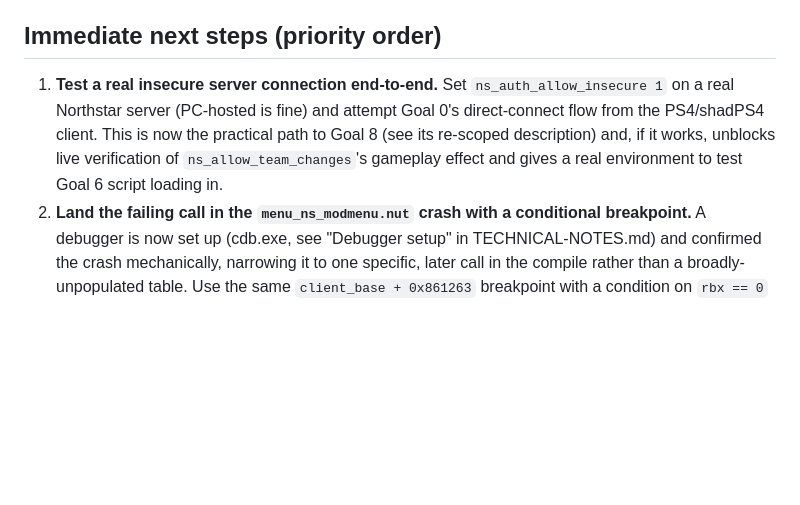
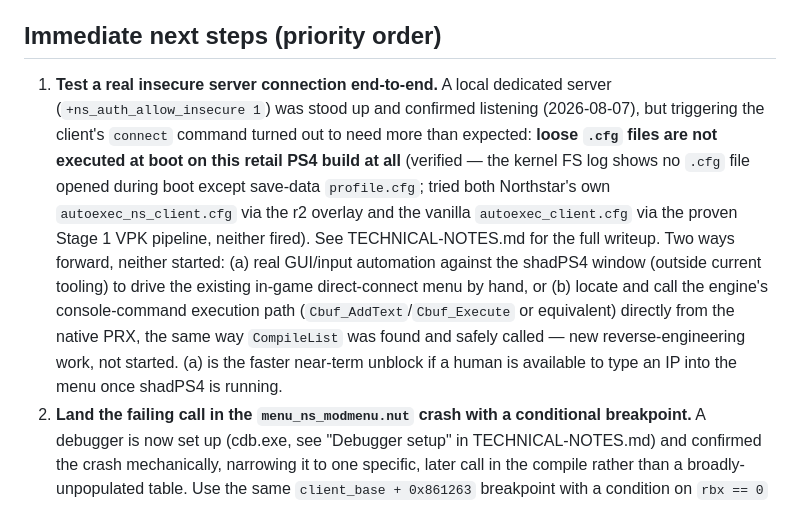
Before and after one commit to taskinoz/PS4-Northstar, a Markdown page: docs/GOALS.md, the part around the change. Rendered like a GitHub page; blank space fills up the shorter version.

```diff
--- a/docs/GOALS.md
+++ b/docs/GOALS.md
@@ -65,7 +65,7 @@ Every goal above is verified only under shadPS4. TECHNICAL-NOTES.md repeatedly f
 
 ## Immediate next steps (priority order)
 
-1. **Test a real insecure server connection end-to-end.** Set `ns_auth_allow_insecure 1` on a real Northstar server (PC-hosted is fine) and attempt Goal 0's direct-connect flow from the PS4/shadPS4 client. This is now the practical path to Goal 8 (see its re-scoped description) and, if it works, unblocks live verification of `ns_allow_team_changes`'s gameplay effect and gives a real environment to test Goal 6 script loading in.
+1. **Test a real insecure server connection end-to-end.** A local dedicated server (`+ns_auth_allow_insecure 1`) was stood up and confirmed listening (2026-08-07), but triggering the client's `connect` command turned out to need more than expected: **loose `.cfg` files are not executed at boot on this retail PS4 build at all** (verified — the kernel FS log shows no `.cfg` file opened during boot except save-data `profile.cfg`; tried both Northstar's own `autoexec_ns_client.cfg` via the r2 overlay and the vanilla `autoexec_client.cfg` via the proven Stage 1 VPK pipeline, neither fired). See TECHNICAL-NOTES.md for the full writeup. Two ways forward, neither started: (a) real GUI/input automation against the shadPS4 window (outside current tooling) to drive the existing in-game direct-connect menu by hand, or (b) locate and call the engine's console-command execution path (`Cbuf_AddText`/`Cbuf_Execute` or equivalent) directly from the native PRX, the same way `CompileList` was found and safely called — new reverse-engineering work, not started. (a) is the faster near-term unblock if a human is available to type an IP into the menu once shadPS4 is running.
 2. **Land the failing call in the `menu_ns_modmenu.nut` crash with a conditional breakpoint.** A debugger is now set up (cdb.exe, see "Debugger setup" in TECHNICAL-NOTES.md) and confirmed the crash mechanically, narrowing it to one specific, later call in the compile rather than a broadly-unpopulated table. Use the same `client_base + 0x861263` breakpoint with a condition on `rbx == 0` (draft recipe in TECHNICAL-NOTES.md, untested) to see exactly what's being looked up when it misses.
 3. **Unblock Goal 6's execution proof.** A bare `NSM6ProbeMarker()` call at file scope fails to compile (`Global variable definition is followed by "("`). The next attempt should call the mod's `InitScript` (already parsed) through whatever real engine call site invokes it — trace that call site read-only first — or reuse the Goal 4 native-closure-callback trick (call a registered native *from inside* the injected script) instead of a bare statement.
 4. ~~Re-verify `ns_allow_team_changes` a second time~~ **Done (2026-08-07):** second clean run, no address-space issue this time (confirms that was transient host contention, not a code fault). **Still open**: confirm the registered ConVar actually changes gameplay behavior in a live match — see item 1.
```
Also changed, not shown: docs/TECHNICAL-NOTES.md (+51 -0 lines).
